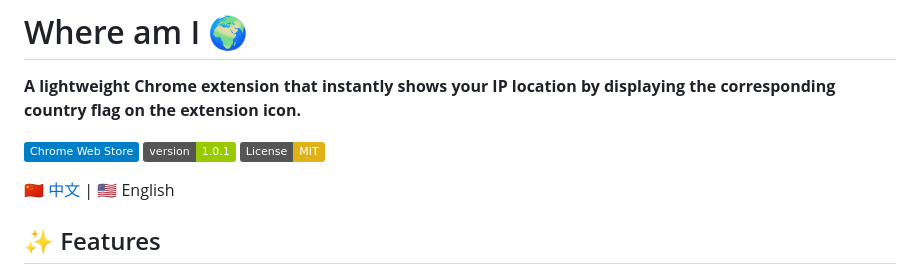
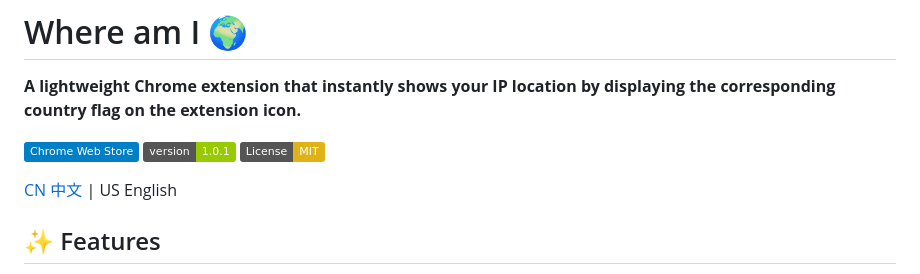
Before and after one commit to resment/where-am-i-extension, a Markdown page: README.md, the part around the change. Rendered like a GitHub page; badges without logos.

```diff
--- a/README.md
+++ b/README.md
@@ -6,7 +6,7 @@
 [![Version](https://img.shields.io/badge/version-1.0.1-green)]()
 [![License: MIT](https://img.shields.io/badge/License-MIT-yellow.svg)](LICENSE)
 
-[🇨🇳 中文](README_CN.md) | 🇺🇸 English
+[CN 中文](README_CN.md) | US English
 
 ## ✨ Features
 
```
